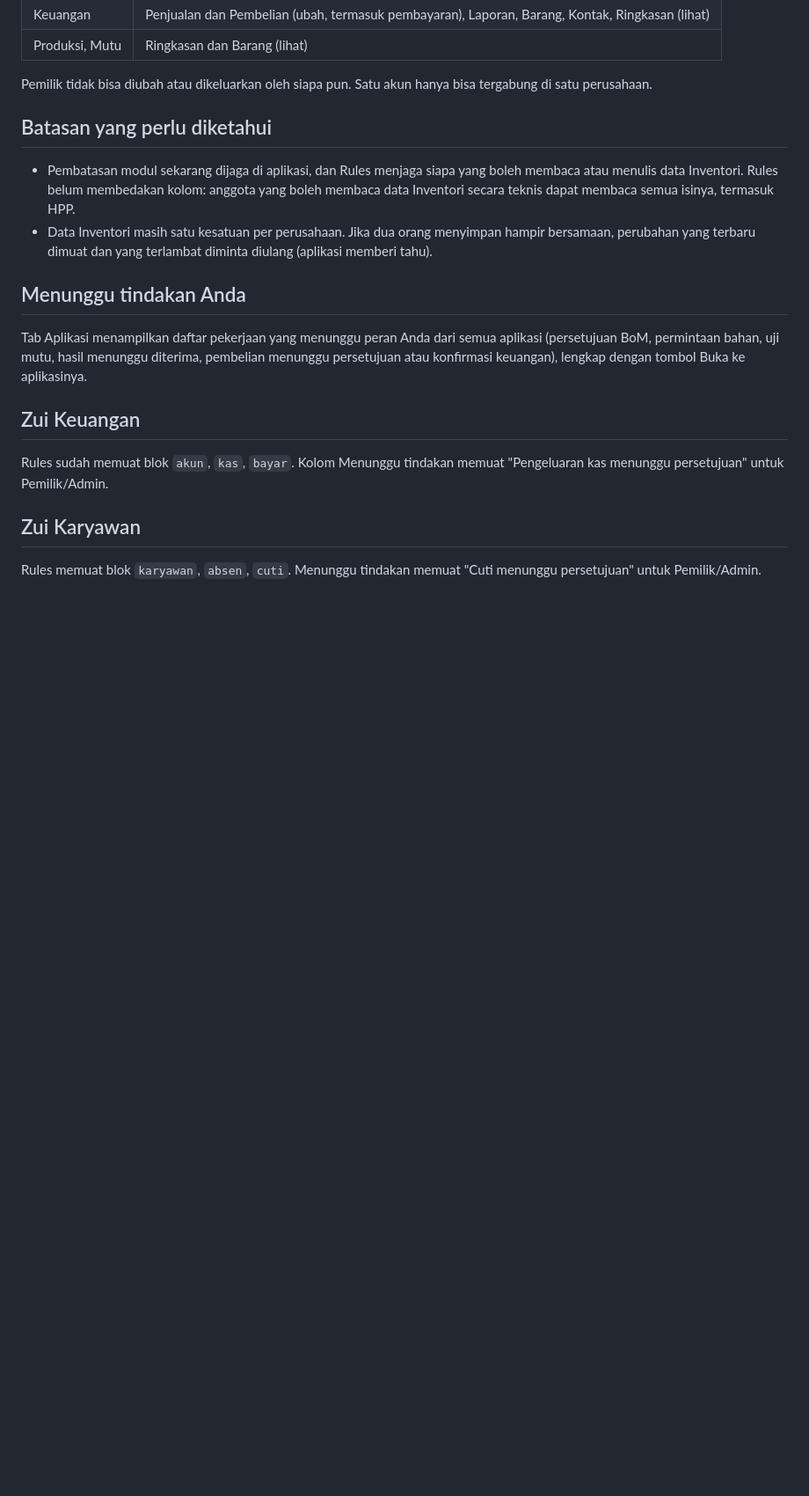
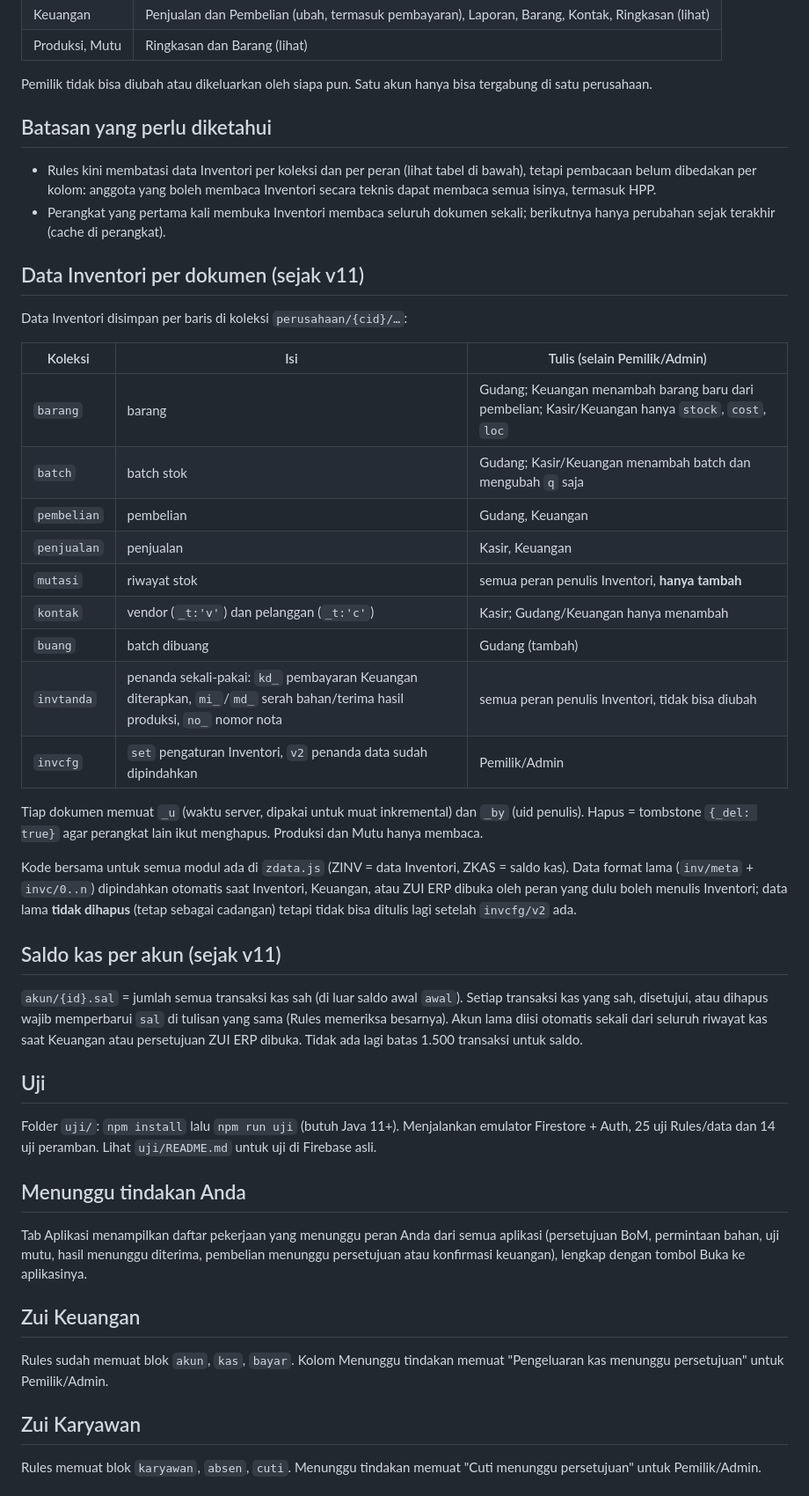
Before and after one commit to zui-system/ERP, a Markdown page: README.md, the part around one of its changes. Shown at 88% size. Rendered like a GitHub page; blank space fills up the shorter version.

```diff
--- a/README.md
+++ b/README.md
@@ -31,8 +31,33 @@ Bila semua repo ada di akun GitHub yang sama (`namaanda.github.io/zui-system/`,
 Pemilik tidak bisa diubah atau dikeluarkan oleh siapa pun. Satu akun hanya bisa tergabung di satu perusahaan.
 
 ## Batasan yang perlu diketahui
-- Pembatasan modul sekarang dijaga di aplikasi, dan Rules menjaga siapa yang boleh membaca atau menulis data Inventori. Rules belum membedakan kolom: anggota yang boleh membaca data Inventori secara teknis dapat membaca semua isinya, termasuk HPP.
-- Data Inventori masih satu kesatuan per perusahaan. Jika dua orang menyimpan hampir bersamaan, perubahan yang terbaru dimuat dan yang terlambat diminta diulang (aplikasi memberi tahu).
+- Rules kini membatasi data Inventori per koleksi dan per peran (lihat tabel di bawah), tetapi pembacaan belum dibedakan per kolom: anggota yang boleh membaca Inventori secara teknis dapat membaca semua isinya, termasuk HPP.
+- Perangkat yang pertama kali membuka Inventori membaca seluruh dokumen sekali; berikutnya hanya perubahan sejak terakhir (cache di perangkat).
+
+## Data Inventori per dokumen (sejak v11)
+Data Inventori disimpan per baris di koleksi `perusahaan/{cid}/…`:
+
+| Koleksi | Isi | Tulis (selain Pemilik/Admin) |
+|---|---|---|
+| `barang` | barang | Gudang; Keuangan menambah barang baru dari pembelian; Kasir/Keuangan hanya `stock`, `cost`, `loc` |
+| `batch` | batch stok | Gudang; Kasir/Keuangan menambah batch dan mengubah `q` saja |
+| `pembelian` | pembelian | Gudang, Keuangan |
+| `penjualan` | penjualan | Kasir, Keuangan |
+| `mutasi` | riwayat stok | semua peran penulis Inventori, **hanya tambah** |
+| `kontak` | vendor (`_t:'v'`) dan pelanggan (`_t:'c'`) | Kasir; Gudang/Keuangan hanya menambah |
+| `buang` | batch dibuang | Gudang (tambah) |
+| `invtanda` | penanda sekali-pakai: `kd_` pembayaran Keuangan diterapkan, `mi_`/`md_` serah bahan/terima hasil produksi, `no_` nomor nota | semua peran penulis Inventori, tidak bisa diubah |
+| `invcfg` | `set` pengaturan Inventori, `v2` penanda data sudah dipindahkan | Pemilik/Admin |
+
+Tiap dokumen memuat `_u` (waktu server, dipakai untuk muat inkremental) dan `_by` (uid penulis). Hapus = tombstone `{_del: true}` agar perangkat lain ikut menghapus. Produksi dan Mutu hanya membaca.
+
+Kode bersama untuk semua modul ada di `zdata.js` (ZINV = data Inventori, ZKAS = saldo kas). Data format lama (`inv/meta` + `invc/0..n`) dipindahkan otomatis saat Inventori, Keuangan, atau ZUI ERP dibuka oleh peran yang dulu boleh menulis Inventori; data lama **tidak dihapus** (tetap sebagai cadangan) tetapi tidak bisa ditulis lagi setelah `invcfg/v2` ada.
+
+## Saldo kas per akun (sejak v11)
+`akun/{id}.sal` = jumlah semua transaksi kas sah (di luar saldo awal `awal`). Setiap transaksi kas yang sah, disetujui, atau dihapus wajib memperbarui `sal` di tulisan yang sama (Rules memeriksa besarnya). Akun lama diisi otomatis sekali dari seluruh riwayat kas saat Keuangan atau persetujuan ZUI ERP dibuka. Tidak ada lagi batas 1.500 transaksi untuk saldo.
+
+## Uji
+Folder `uji/`: `npm install` lalu `npm run uji` (butuh Java 11+). Menjalankan emulator Firestore + Auth, 25 uji Rules/data dan 14 uji peramban. Lihat `uji/README.md` untuk uji di Firebase asli.
 
 ## Menunggu tindakan Anda
 Tab Aplikasi menampilkan daftar pekerjaan yang menunggu peran Anda dari semua aplikasi (persetujuan BoM, permintaan bahan, uji mutu, hasil menunggu diterima, pembelian menunggu persetujuan atau konfirmasi keuangan), lengkap dengan tombol Buka ke aplikasinya.
```
Also changed, not shown: other parts of README.md (+1 -1 lines), CATATAN-PEMBARUAN.md (+19 -0 lines), uji/README.md (added, +37 -0 lines).
